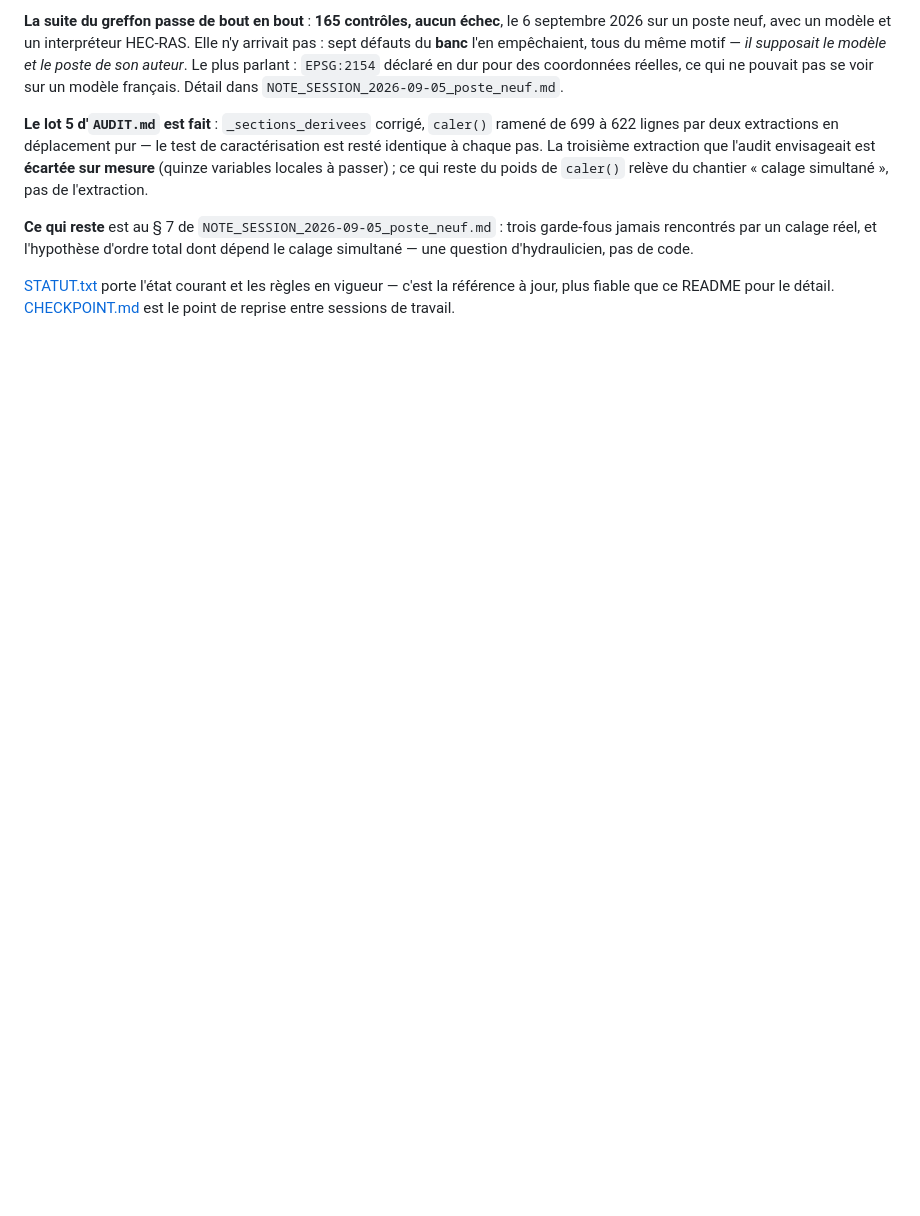
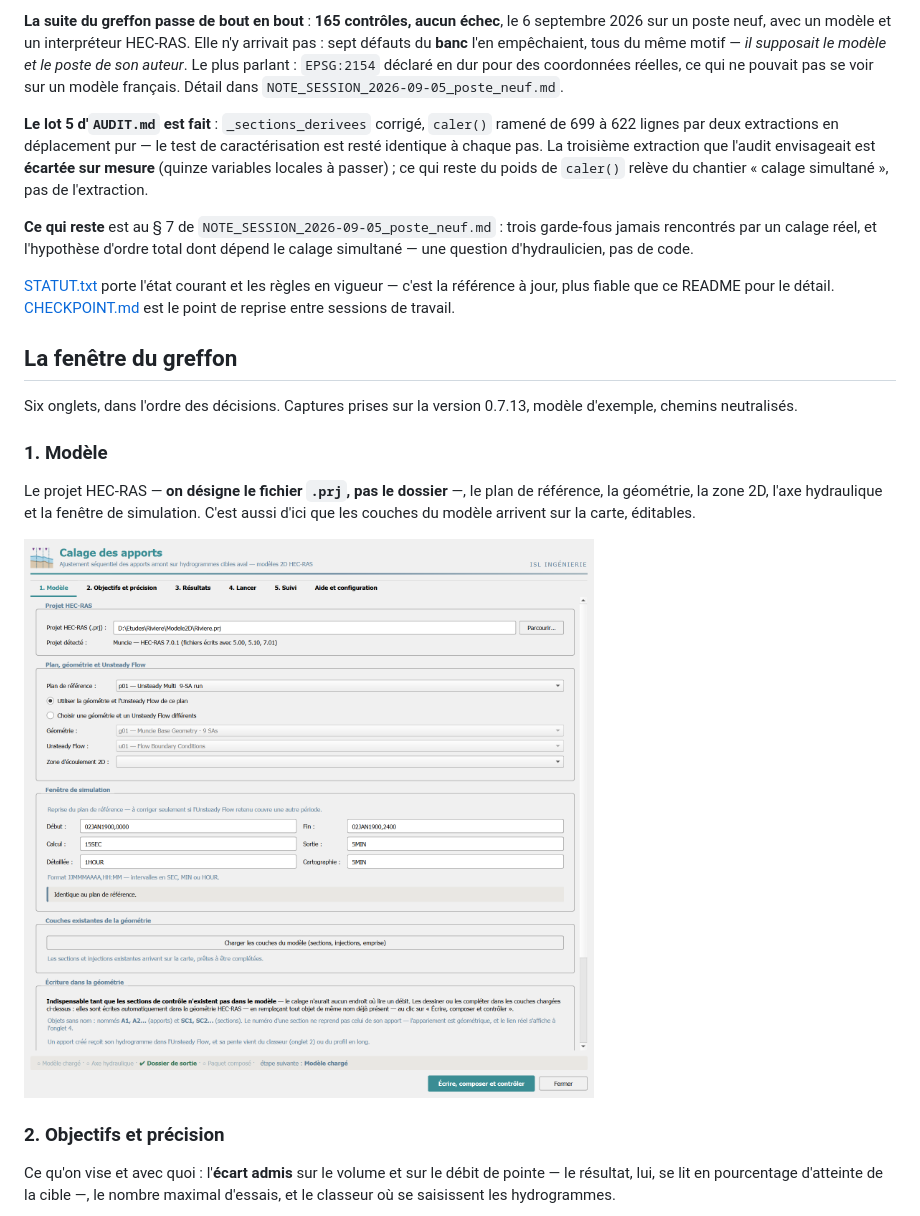
Before and after one commit to CedricPerrin/Calage_apports, a Markdown page: README.md, the part around one of its changes. Rendered like a GitHub page; pictures changed too: docs/captures/onglet_1_modele.png (added); blank space fills up the shorter version.

```diff
--- a/README.md
+++ b/README.md
@@ -120,3 +120,21 @@ c'est la référence à jour, plus fiable que ce README pour le détail.
 [CHECKPOINT.md](CHECKPOINT.md) est le point de reprise entre sessions de
 travail.
 
+## La fenêtre du greffon
+
+Six onglets, dans l'ordre des décisions. Captures prises sur la version
+0.7.13, modèle d'exemple, chemins neutralisés.
+
+### 1. Modèle
+Le projet HEC-RAS — **on désigne le fichier `.prj`, pas le dossier** —, le
+plan de référence, la géométrie, la zone 2D, l'axe hydraulique et la fenêtre
+de simulation. C'est aussi d'ici que les couches du modèle arrivent sur la
+carte, éditables.
+
+![Onglet 1 — Modèle](docs/captures/onglet_1_modele.png)
+
+### 2. Objectifs et précision
+Ce qu'on vise et avec quoi : l'**écart admis** sur le volume et sur le débit
+de pointe — le résultat, lui, se lit en pourcentage d'atteinte de la cible —,
+le nombre maximal d'essais, et le classeur où se saisissent les hydrogrammes.
+
```
Also changed, not shown: other parts of README.md (+33 -1 lines), calage_apports/LISEZMOI.md (+3 -0 lines), docs/captures/onglet_2_objectifs.png (added), docs/captures/onglet_3_resultats.png (added), docs/captures/onglet_4_lancer.png (added), docs/captures/onglet_5_suivi.png (added), docs/captures/onglet_6_aide.png (added).
